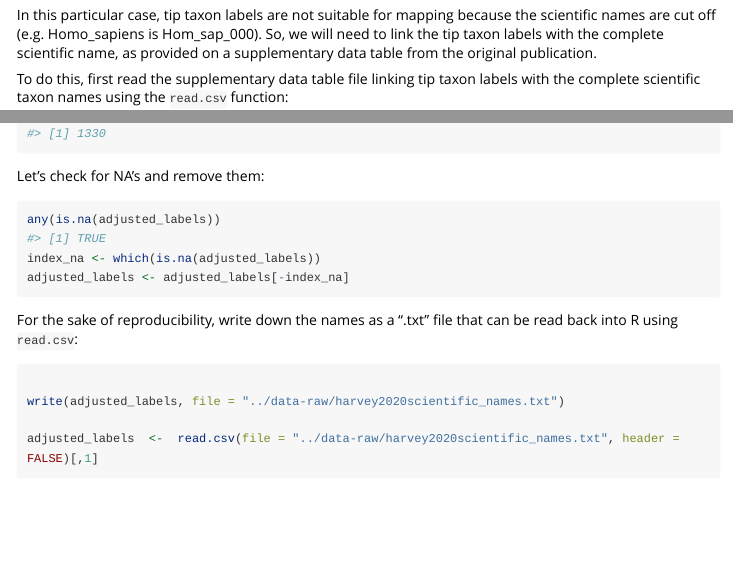
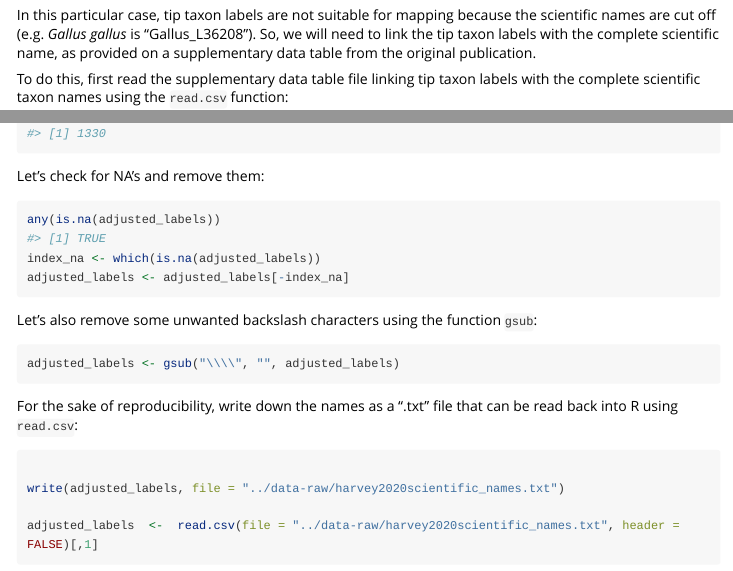
Before and after one commit to McTavishLab/ropentree, an R Markdown document (vignettes/nameset_tool.Rmd): the page in a window 1100 px wide, from 810 px down, and a second part further down, joined at a grey line. Rendered offline with R 4.5, knitr and Pandoc, with nearby package versions; some code elsewhere in the file could not run offline; long lines of code are wrapped.

Commit message:
removing backslashes

````diff
--- a/vignettes/nameset_tool.Rmd
+++ b/vignettes/nameset_tool.Rmd
@@ -36,7 +36,7 @@ original_labels <- phy$tip.label
 head(original_labels, 10)
 ```
 
-In this particular case, tip taxon labels are not suitable for mapping because the scientific names are cut off (e.g. Homo_sapiens is Hom_sap_000).
+In this particular case, tip taxon labels are not suitable for mapping because the scientific names are cut off (e.g. _Gallus gallus_ is "Gallus_L36208").
 So, we will need to link the tip taxon labels with the complete scientific name, as provided on a supplementary data table from the original publication.
 
 To do this, first read the supplementary data table file linking tip taxon labels with the complete scientific taxon names using the `read.csv` function:
@@ -66,6 +66,13 @@ index_na <- which(is.na(adjusted_labels))
 adjusted_labels <- adjusted_labels[-index_na]
 ```
 
+Let's also remove some unwanted backslash characters using the function `gsub`:
+
+```{r}
+adjusted_labels <- gsub("\\\\", "", adjusted_labels)
+
+```
+
 For the sake of reproducibility, write down the names as a ".txt" file that can be read back into R using `read.csv`:
 
 ```{r, eval = FALSE}
````
Also changed, not shown: vignettes/nameset_tool.Rmd (2 more changed lines).
